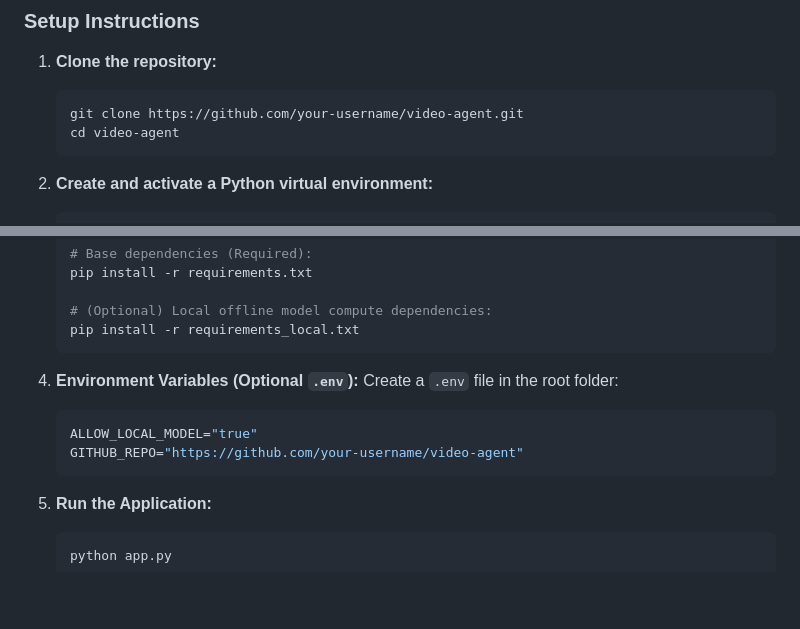
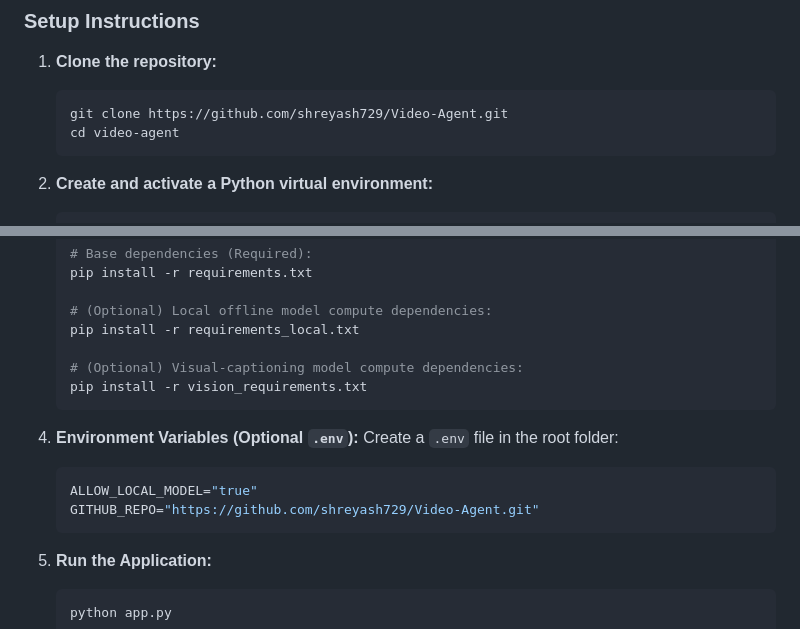
Before and after one commit to shreyash729/Video-Agent, a Markdown page: README.md, 2 parts joined by grey strips. GitHub-like rendering; blank space fills up the shorter version.

````diff
--- a/README.md
+++ b/README.md
@@ -124,7 +124,7 @@ graph TD
 
 1. **Clone the repository:**
    ```bash
-   git clone https://github.com/your-username/video-agent.git
+   git clone https://github.com/shreyash729/Video-Agent.git
    cd video-agent
    ```
 
@@ -146,13 +146,16 @@ graph TD
 
    # (Optional) Local offline model compute dependencies:
    pip install -r requirements_local.txt
+
+   # (Optional) Visual-captioning model compute dependencies:
+   pip install -r vision_requirements.txt
    ```
 
 4. **Environment Variables (Optional `.env`):**
    Create a `.env` file in the root folder:
    ```env
    ALLOW_LOCAL_MODEL="true"
-   GITHUB_REPO="https://github.com/your-username/video-agent"
+   GITHUB_REPO="https://github.com/shreyash729/Video-Agent.git"
    ```
 
 5. **Run the Application:**
````
